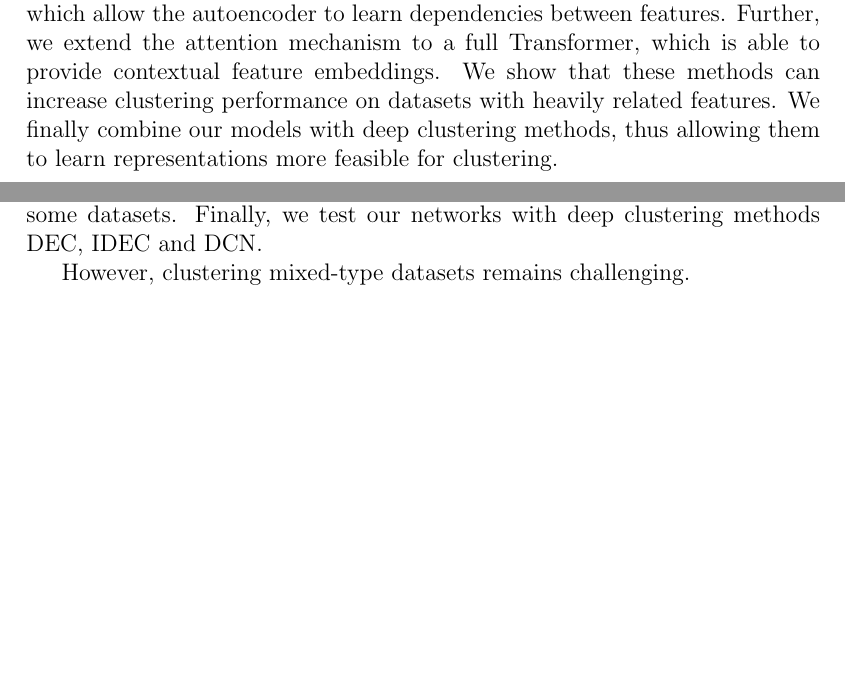
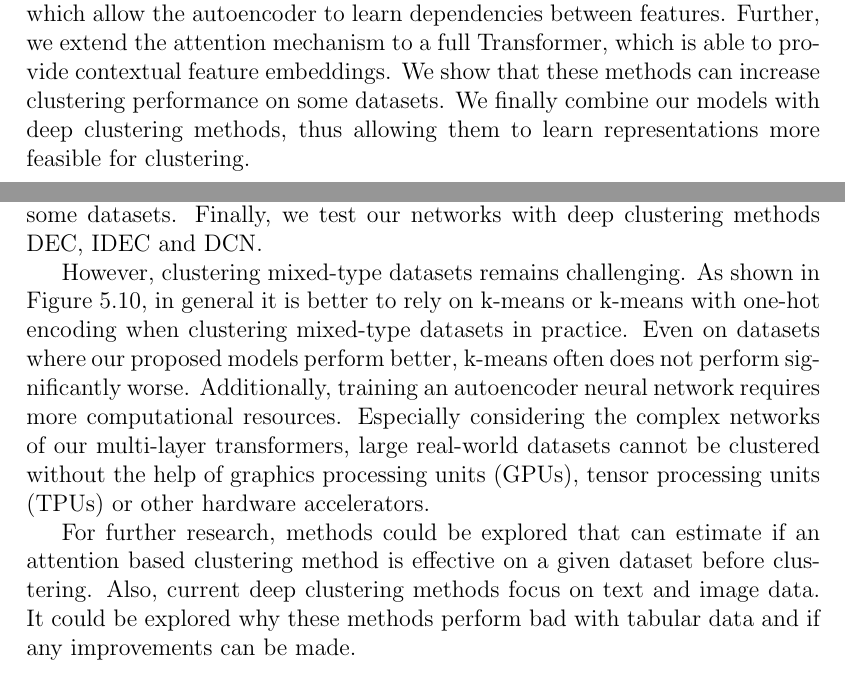
Before and after one commit to jaanisfehling/attention-mixed-type-clustering, a LaTeX thesis (Thesis/dmmdbstmpl.tex, which reads Thesis/thesis.tex): two parts of pages 5 and 41 of 46, joined at a grey line, cut so that both start at the same text, the shorter picture padded with empty space. Compiled offline with pdfLaTeX.

Commit message:
finish conclusion

```diff
--- a/Thesis/dmmdbstmpl.tex
+++ b/Thesis/dmmdbstmpl.tex
@@ -27,7 +27,7 @@
 % English information
 \global\englTitel{Attention in Mixed-Type Clustering}
 \global\englFach{Computer Science}
-\global\englAbstracttext{Clustering mixed-type datasets is a difficult task, and many proposed methods do not manage to beat baseline clustering models that were initially designed for continuous data applications. In addition, they often introduce computational complexity, which makes them impractical in real-world applications, were there is large amounts of data present. With autoencoder neural networks gaining popularity, the possibility of using autoencoders in clustering tasks has emerged. The autoencoder can learn a dense representation of the data, which can then be used for the following clustering step. We extend the autoencoder with an attention mechanism, which allow the autoencoder to learn dependencies between features. Further, we extend the attention mechanism to a full Transformer, which is able to provide contextual feature embeddings. We show that these methods can increase clustering performance on datasets with heavily related features.}
+\global\englAbstracttext{Clustering mixed-type datasets is a difficult task, and many proposed methods do not manage to beat baseline clustering models that were initially designed for continuous data applications. In addition, they often introduce computational complexity, which makes them impractical in real-world applications, were there is large amounts of data present. With autoencoder neural networks gaining popularity, the possibility of using autoencoders in clustering tasks has emerged. The autoencoder can learn a dense representation of the data, which can then be used for the following clustering step. We extend the autoencoder with an attention mechanism, which allow the autoencoder to learn dependencies between features. Further, we extend the attention mechanism to a full Transformer, which is able to provide contextual feature embeddings. We show that these methods can increase clustering performance on some datasets.}
 
 
 \begin{document}
--- a/Thesis/thesis.tex
+++ b/Thesis/thesis.tex
@@ -4,7 +4,7 @@ Clustering is an unsupervised machine learning method that groups similar observ
 
 Clustering mixed-type datasets is a difficult task, and many proposed methods do not manage to beat baseline clustering models that were initially designed for continuous data applications. In addition, they often introduce computational complexity, which makes them impractical in real-world applications, were there is large amounts of data present.
 
-With autoencoder neural networks gaining popularity, the possibility of using autoencoders in clustering tasks has emerged. The autoencoder can learn a dense representation of the data, which can then be used for the following clustering step. We extend the autoencoder with an attention mechanism, which allow the autoencoder to learn dependencies between features. Further, we extend the attention mechanism to a full Transformer, which is able to provide contextual feature embeddings. We show that these methods can increase clustering performance on datasets with heavily related features. We finally combine our models with deep clustering methods, thus allowing them to learn representations more feasible for clustering.
+With autoencoder neural networks gaining popularity, the possibility of using autoencoders in clustering tasks has emerged. The autoencoder can learn a dense representation of the data, which can then be used for the following clustering step. We extend the autoencoder with an attention mechanism, which allow the autoencoder to learn dependencies between features. Further, we extend the attention mechanism to a full Transformer, which is able to provide contextual feature embeddings. We show that these methods can increase clustering performance on some datasets. We finally combine our models with deep clustering methods, thus allowing them to learn representations more feasible for clustering.
 
 \chapter{Related Work}
 
@@ -599,4 +599,6 @@ At last, we use the models from the previous comparison, but use the deep cluste
 
 We have successfully implemented self-attention into a autoencoder-k-means clustering model. Further, we extended the attention module into a full Transformer. We also implemented a Transformer that additionally incorporates continuous features. We conducted tests on eight mixed-type datasets and show that such attention networks can improve clustering performance on some datasets. Finally, we test our networks with deep clustering methods DEC, IDEC and DCN.
 
-However, clustering mixed-type datasets remains challenging.
+However, clustering mixed-type datasets remains challenging. As shown in Figure \ref{final_comparison_nmi}, in general it is better to rely on k-means or k-means with one-hot encoding when clustering mixed-type datasets in practice. Even on datasets where our proposed models perform better, k-means often does not perform significantly worse. Additionally, training an autoencoder neural network requires more computational resources. Especially considering the complex networks of our multi-layer transformers, large real-world datasets cannot be clustered without the help of graphics processing units (GPUs), tensor processing units (TPUs) or other hardware accelerators.
+
+For further research, methods could be explored that can estimate if an attention based clustering method is effective on a given dataset before clustering. Also, current deep clustering methods focus on text and image data. It could be explored why these methods perform bad with tabular data and if any improvements can be made.
```
Also changed, not shown: Thesis/dmmdbstmpl.bbl, Thesis/dmmdbstmpl.pdf, 6 other files.
